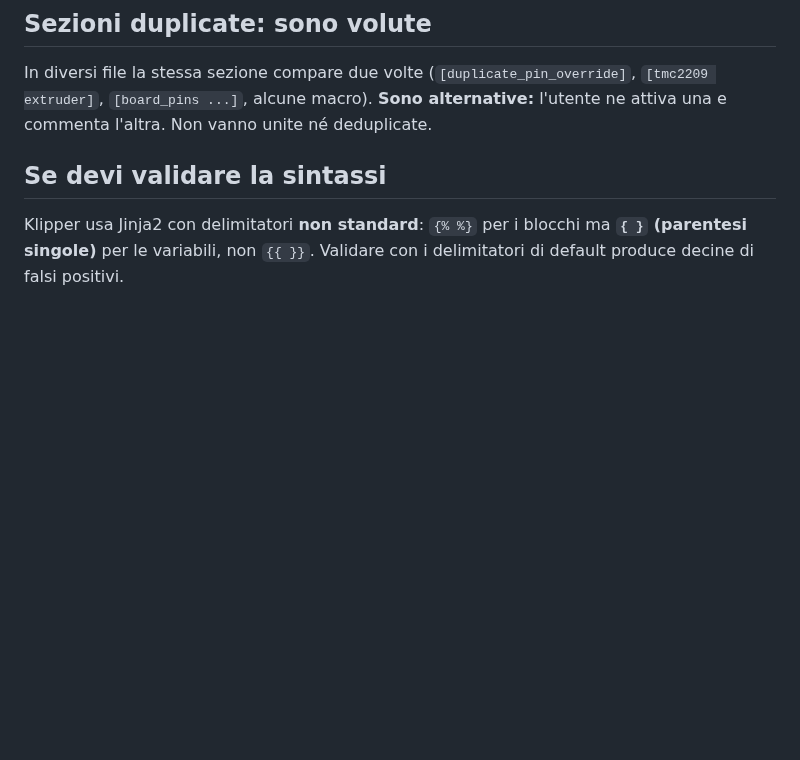
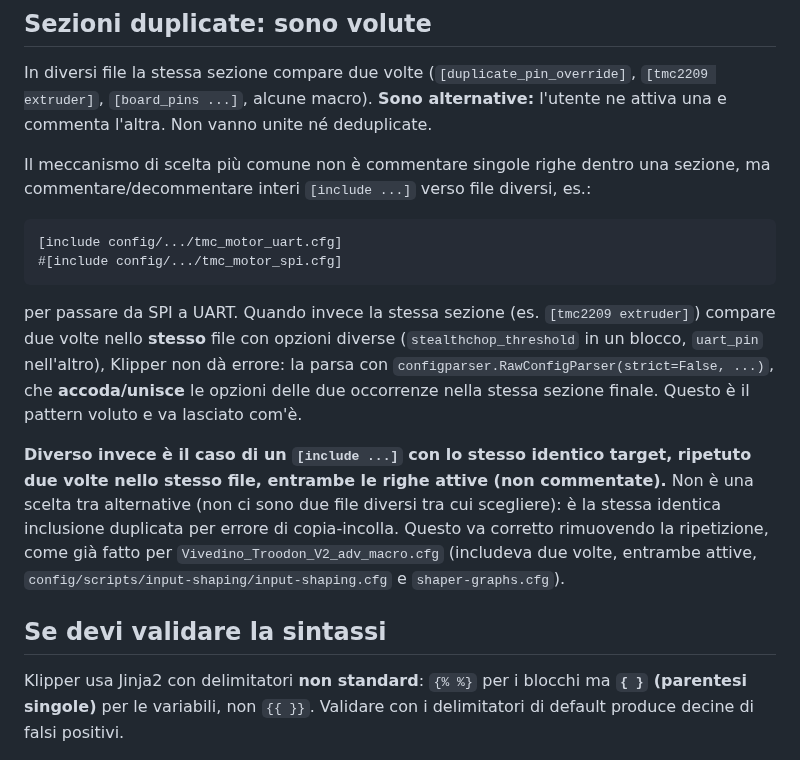
Before and after one commit to Travis90x/Klipper-configuration, a Markdown page: CLAUDE.md, the part around the change. Rendered like a GitHub page; blank space fills up the shorter version.

Commit message:
Clarify duplicate-section vs duplicate-include distinction in CLAUDE.md
Duplicate [tmc2209 extruder]-style sections in the same file are
additive (Klipper merges them via strict=False parsing) and the usual
way users pick an alternative is commenting/uncommenting whole
[include ...] lines pointing at different files (e.g. tmc_motor_uart.cfg
vs tmc_motor_spi.cfg), not duplicating options within one section.
That's distinct from the same include target repeated verbatim, both
active, in one file - which is just a copy-paste bug, not a choice.

````diff
--- a/CLAUDE.md
+++ b/CLAUDE.md
@@ -76,6 +76,30 @@ In diversi file la stessa sezione compare due volte (`[duplicate_pin_override]`,
 `[tmc2209 extruder]`, `[board_pins ...]`, alcune macro). **Sono alternative:**
 l'utente ne attiva una e commenta l'altra. Non vanno unite né deduplicate.
 
+Il meccanismo di scelta più comune non è commentare singole righe dentro una
+sezione, ma commentare/decommentare interi `[include ...]` verso file diversi,
+es.:
+
+```
+[include config/.../tmc_motor_uart.cfg]
+#[include config/.../tmc_motor_spi.cfg]
+```
+
+per passare da SPI a UART. Quando invece la stessa sezione (es.
+`[tmc2209 extruder]`) compare due volte nello **stesso** file con opzioni
+diverse (`stealthchop_threshold` in un blocco, `uart_pin` nell'altro), Klipper
+non dà errore: la parsa con `configparser.RawConfigParser(strict=False, ...)`,
+che **accoda/unisce** le opzioni delle due occorrenze nella stessa sezione
+finale. Questo è il pattern voluto e va lasciato com'è.
+
+**Diverso invece è il caso di un `[include ...]` con lo stesso identico target,
+ripetuto due volte nello stesso file, entrambe le righe attive (non
+commentate).** Non è una scelta tra alternative (non ci sono due file diversi
+tra cui scegliere): è la stessa identica inclusione duplicata per errore di
+copia-incolla. Questo va corretto rimuovendo la ripetizione, come già fatto per
+`Vivedino_Troodon_V2_adv_macro.cfg` (includeva due volte, entrambe attive,
+`config/scripts/input-shaping/input-shaping.cfg` e `shaper-graphs.cfg`).
+
 ## Se devi validare la sintassi
 
 Klipper usa Jinja2 con delimitatori **non standard**: `{% %}` per i blocchi ma
````
